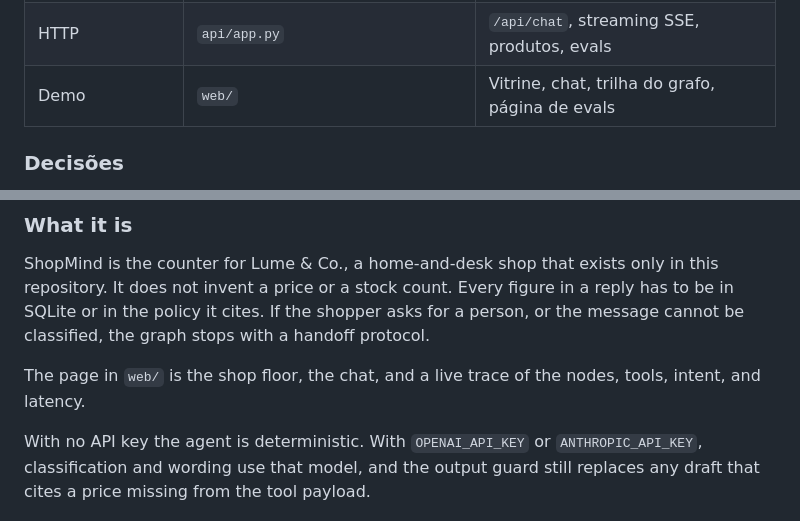
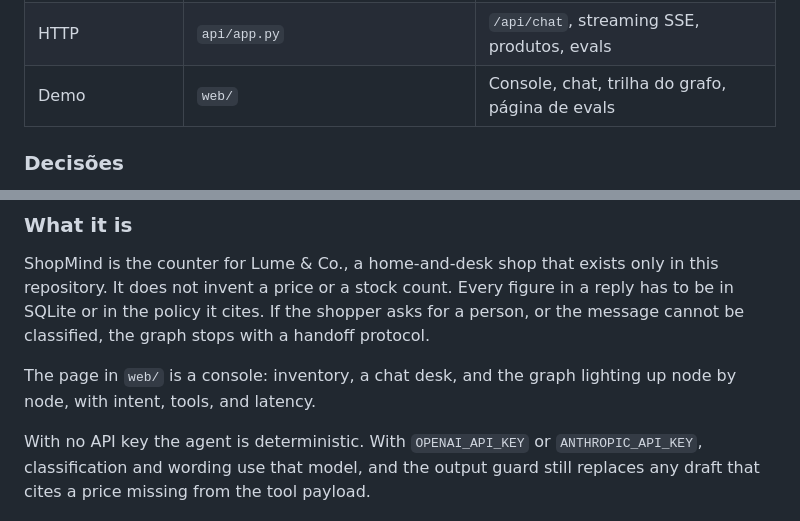
Before and after one commit to helisondias07/shopmind-agent, a Markdown page: README.md, 2 parts joined by grey strips. Drawn GitHub-style.

```diff
--- a/README.md
+++ b/README.md
@@ -112,7 +116,7 @@ flowchart LR
 | Banco | `db/models.py`, `services/` | Catálogo, políticas e pedidos |
 | RAG | `rag/` | Embeddings e índice em memória, com opção FAISS |
 | HTTP | `api/app.py` | `/api/chat`, streaming SSE, produtos, evals |
-| Demo | `web/` | Vitrine, chat, trilha do grafo, página de evals |
+| Demo | `web/` | Console, chat, trilha do grafo, página de evals |
 
 ### Decisões
 
@@ -208,7 +212,7 @@ O projeto foi escrito com apoio de agentes de código (Cursor e Claude Code). [A
 
 ShopMind is the counter for Lume & Co., a home-and-desk shop that exists only in this repository. It does not invent a price or a stock count. Every figure in a reply has to be in SQLite or in the policy it cites. If the shopper asks for a person, or the message cannot be classified, the graph stops with a handoff protocol.
 
-The page in `web/` is the shop floor, the chat, and a live trace of the nodes, tools, intent, and latency.
+The page in `web/` is a console: inventory, a chat desk, and the graph lighting up node by node, with intent, tools, and latency.
 
 With no API key the agent is deterministic. With `OPENAI_API_KEY` or `ANTHROPIC_API_KEY`, classification and wording use that model, and the output guard still replaces any draft that cites a price missing from the tool payload.
 
```
Also changed, not shown: other parts of README.md (+6 -2 lines), docs/screenshots/desktop.png (added), docs/screenshots/mobile.png (added), 13 other files.
